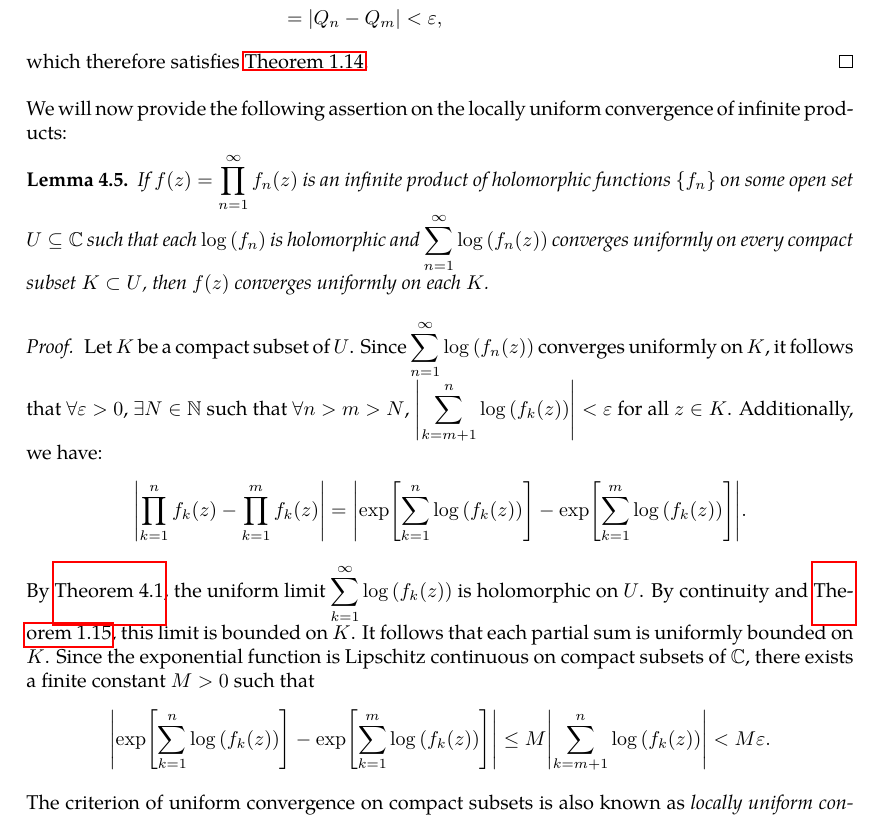
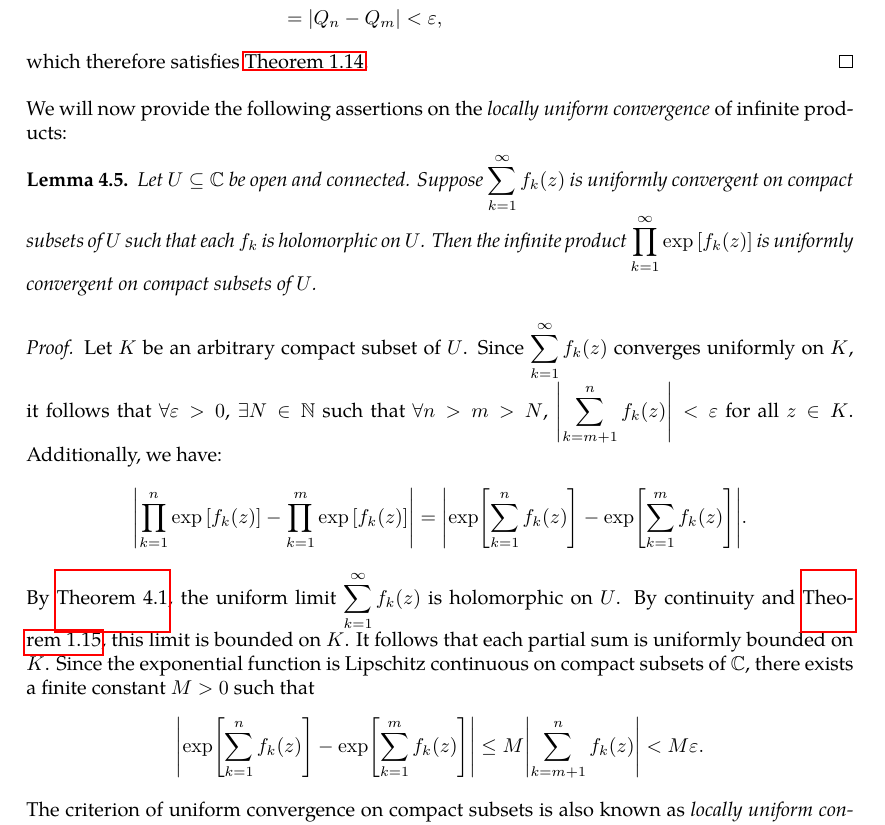
Before and after one commit to slipperking/complex-analysis-latex, a LaTeX document (main.tex): part of page 87 of 120, cut so that both start at the same text. Compiled offline with pdfLaTeX.

Commit message:
overleaf_to_git (Mon Jul 21 22:50:20 2025 -0700): update main.tex from r18100 to r18106

```diff
--- a/main.tex
+++ b/main.tex
@@ -2256,14 +2256,15 @@ Similar to series, absolute convergence is a stronger condition than convergence
         & =\abs{Q_n-Q_m}<\varepsilon,
     \end{align*}
     which therefore satisfies \autoref{thm:cauchycriterionsequenceconvergence}.
-\end{proof} We will now provide the following assertion on the locally uniform convergence of infinite products:
+\end{proof} We will now provide the following assertions on the \textit{locally uniform convergence} of infinite products:
 \begin{lemma}\label{lemma:infiniteproductlocallyuniformconvergencecriterion}
-    If \(f(z)=\prod_{n=1}^\infty f_n(z)\) is an infinite product of holomorphic functions \(\qty{f_n}\) on some open set \(U\subseteq\mathbb{C}\) such that each \(\log\qty(f_n)\) is holomorphic and \(\sum_{n=1}^\infty\log\qty(f_n(z))\) converges uniformly on every compact subset \(K\subset U\), then \(f(z)\) converges uniformly on each \(K\).
+    Let \(U\subseteq\mathbb{C}\) be open and connected. Suppose \(\sum_{k=1}^\infty f_k(z)\) is uniformly convergent on compact subsets of \(U\) such that each \(f_k\) is holomorphic on \(U\). Then the infinite product \(\prod_{k=1}^\infty \exp\qty[f_k(z)]\) is uniformly convergent on compact subsets of \(U\).
 \end{lemma}
 \begin{proof}
-    Let \(K\) be a compact subset of \(U\). Since \(\sum_{n=1}^\infty\log\qty(f_n(z))\) converges uniformly on \(K\), it follows that \(\forall\varepsilon>0\), \(\exists N\in\mathbb{N}\) such that \(\forall n>m>N\), \(\abs{\sum_{k=m+1}^n\log\qty(f_k(z))}<\varepsilon\) for all \(z\in K\). Additionally, we have: \[\abs{\prod_{k=1}^n f_k(z)-\prod_{k=1}^m f_k(z)}=\abs{\exp[\sum_{k=1}^n \log\qty(f_k(z))]-\exp[\sum_{k=1}^m \log\qty(f_k(z))]}.\]
-    By \autoref{thm:weierstrassuniformlimit}, the uniform limit \(\sum_{k=1}^\infty\log\qty(f_k(z))\) is holomorphic on \(U\). By continuity and \autoref{thm:continuousfunctionboundedoncompact}, this limit is bounded on \(K\). It follows that each partial sum is uniformly bounded on \(K\). Since the exponential function is Lipschitz continuous on compact subsets of \(\mathbb{C}\), there exists a finite constant \(M>0\) such that \[\abs{\exp[\sum_{k=1}^n \log\qty(f_k(z))]-\exp[\sum_{k=1}^m \log\qty(f_k(z))]}\leq M\abs{\sum_{k=m+1}^n\log\qty(f_k(z))}<M\varepsilon.\] The criterion of uniform convergence on compact subsets is also known as \textit{locally uniform convergence}.
-\end{proof}
+    Let \(K\) be an arbitrary compact subset of \(U\). Since \(\sum_{k=1}^\infty f_k(z)\) converges uniformly on \(K\), it follows that \(\forall\varepsilon>0\), \(\exists N\in\mathbb{N}\) such that \(\forall n>m>N\), \(\abs{\sum_{k=m+1}^n f_k(z)}<\varepsilon\) for all \(z\in K\). Additionally, we have: \[\abs{\prod_{k=1}^n \exp\qty[f_k(z)]-\prod_{k=1}^m\exp\qty[f_k(z)]}=\abs{\exp[\sum_{k=1}^n f_k(z)]-\exp[\sum_{k=1}^m f_k(z)]}.\]
+    By \autoref{thm:weierstrassuniformlimit}, the uniform limit \(\sum_{k=1}^\infty f_k(z)\) is holomorphic on \(U\). By continuity and \autoref{thm:continuousfunctionboundedoncompact}, this limit is bounded on \(K\). It follows that each partial sum is uniformly bounded on \(K\). Since the exponential function is Lipschitz continuous on compact subsets of \(\mathbb{C}\), there exists a finite constant \(M>0\) such that \[\abs{\exp[\sum_{k=1}^n f_k(z)]-\exp[\sum_{k=1}^m f_k(z)]}\leq M\abs{\sum_{k=m+1}^n f_k(z)}<M\varepsilon.\] The criterion of uniform convergence on compact subsets is also known as \textit{locally uniform convergence}.
+\end{proof}
+
 We will now study the construction of an entire function \(f(z)\) via its zeros. We have the following cases:
 \begin{enumerate}
     \item If \(f\) has no zeros in \(\mathbb{C}\), then the function defined by \(z\mapsto\frac{f'(z)}{f(z)}\) is entire, it is the derivative of an entire function \(\varphi(z)\). Therefore, the function defined by \(z\mapsto f(z)\ee^{-\varphi(z)}\) has the vanishing derivative \(\dv{z}(f(z)\ee^{-\varphi(z)})=f'(z)\ee^{-\varphi(z)}-\varphi'(z)f(z)\ee^{-\varphi(z)}=0\). It follows that \(f(z)\ee^{-\varphi(z)}\) is constant, and therefore \(f(z)=c\exp(\varphi(z))\) for some constant \(c\in\mathbb{C}\). Since \(\varphi(z)\) is entire, it follows that \(f(z)\) is also entire. Absorb the constant \(c\) into \(\varphi(z)\), and \(f(z)=\exp(\varphi(z))\).\label{itm:entirefunctionconstructednonvanishing}
```
